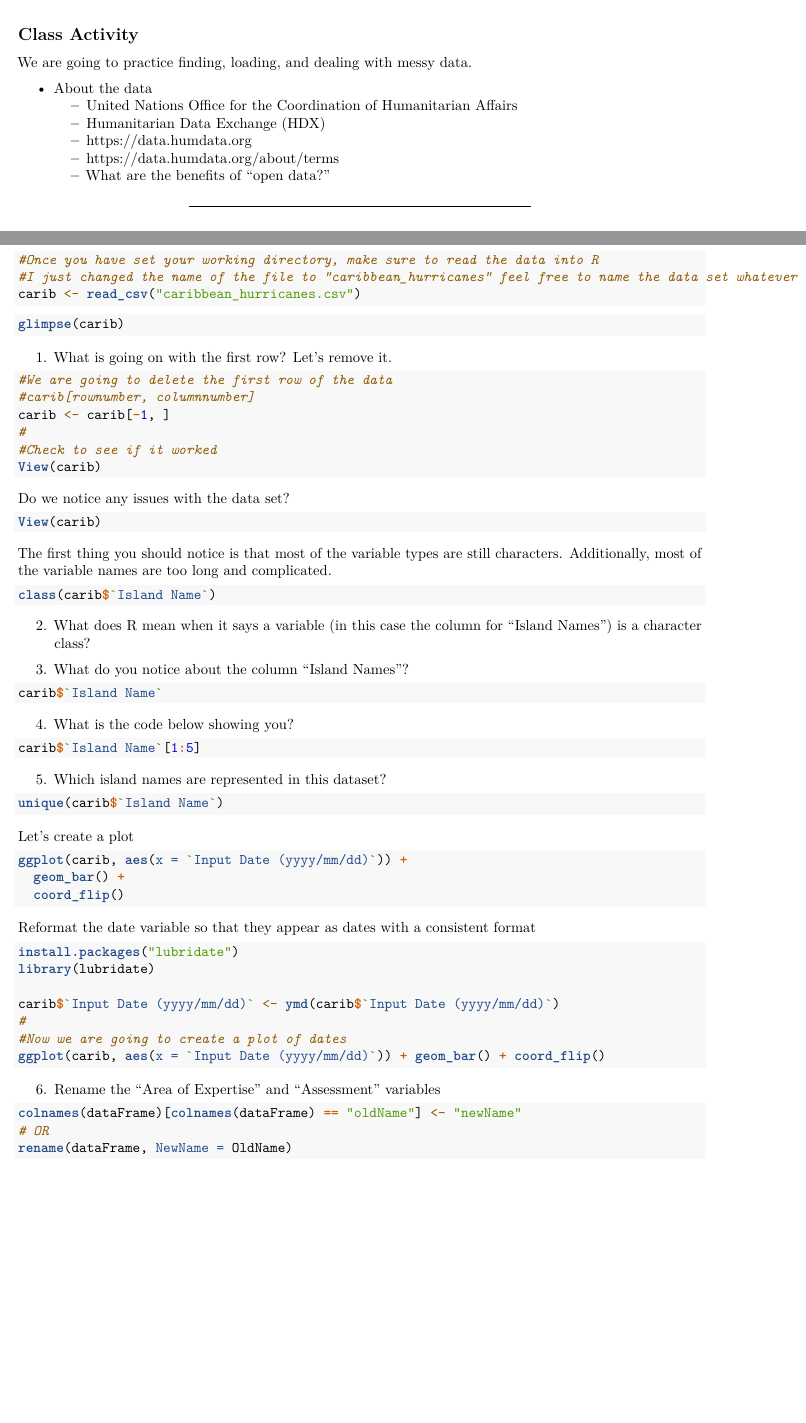
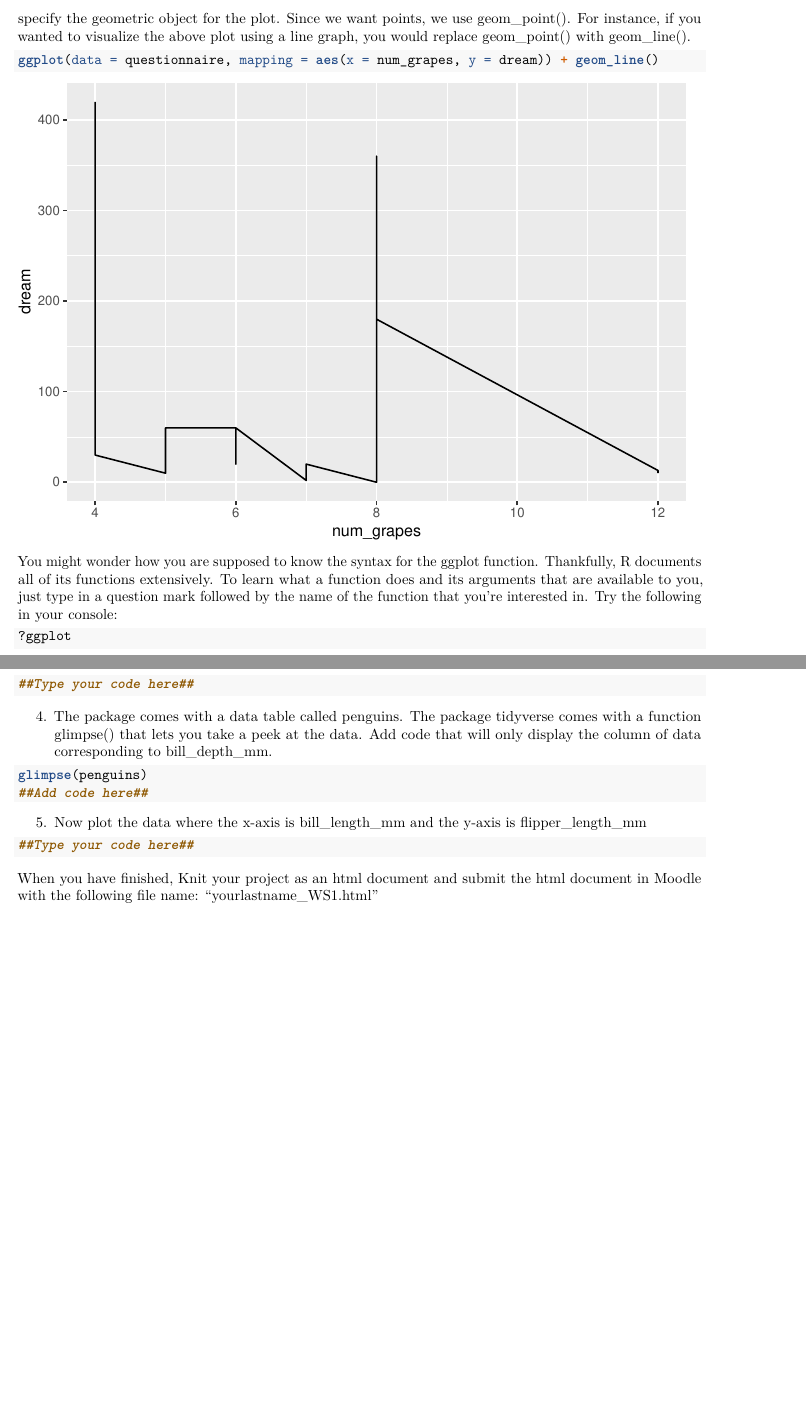
Before and after one commit to matthew-bachmann/MAT104-Fall23, an R Markdown document (Week_1/WS1.Rmd): two parts of pages 3 and 4 of 4 before the commit and two parts of pages 5 and 6 of 6 after it, joined at a grey line, cut at the place of the change, the shorter picture padded with empty space. The pictures show the output file Week_1/WS1.pdf that the author committed with the source.

Commit message:
Add files via upload

````diff
--- a/Week_1/WS1.Rmd
+++ b/Week_1/WS1.Rmd
@@ -2,7 +2,7 @@
 title: "Worksheet 1 : Introduction to R"
 output:
   html_document:
-    css: MAT104-Fall23/style.css
+    css: /Users/matthewbachmann/Documents/GitHub/MAT104-Fall23/style.css
     toc: yes
     toc_float: yes
     theme: cosmo
@@ -19,7 +19,7 @@ editor_options:
 library(knitr)
 library(datasets)
 library(tidyverse)
-knitr::opts_chunk$set(eval = TRUE, results = FALSE)
+knitr::opts_chunk$set(eval = TRUE, results = TRUE)
 ```
 
 ---
@@ -94,14 +94,14 @@ We can obtain data a number of ways. One way is to create data explicitly, we wi
 view(gapminder)
 ```
 
-```{r eval = TRUE}
+```{r eval = TRUE, include = TRUE , echo = TRUE}
 head(gapminder)
 ```
 
 Now let's load the data from last class. If you are using jupyter, the file should already be in your file manager. If so, right click to import the data. Otherwise, you will need to download it from Moodle and run the following:
 
 ```{r eval = TRUE}
-questionnaire <- read.csv(file = "MAT104-Fall23/Week_1/questionnaire_104.csv")
+questionnaire <- read.csv(file = "/Users/matthewbachmann/Documents/GitHub/MAT104-Fall23/Week_1/questionnaire_104.csv")
 questionnaire
 ```
 
@@ -121,2 +122 @@ ggplot(data = questionnaire, mapping = aes(x = num_grapes, y = dream)) + geom_po
 
-## Class Activity
@@ -123,9 +125,11 @@ ggplot(data = questionnaire, mapping = aes(x = num_grapes, y = dream)) + geom_po
+-Finally, you use another layer, separated by a <code>+</code> to specify the geometric object for the plot. Since we want points, we use <code>geom_point()</code>.
+For instance, if you wanted to visualize the above plot using a line graph, you would replace <code>geom_point()</code> with <code>geom_line()</code>.
 
-We are going to practice finding, loading, and dealing with messy data.
+```{r eval = TRUE}
+ggplot(data = questionnaire, mapping = aes(x = num_grapes, y = dream)) + geom_line()
+```
 
-- About the data
-  + United Nations Office for the Coordination of Humanitarian Affairs
-  + Humanitarian Data Exchange (HDX)
-  + [https://data.humdata.org](https://data.humdata.org)
-  + [https://data.humdata.org/about/terms](https://data.humdata.org/about/terms)
-  + What are the benefits of "open data?"
+You might wonder how you are supposed to know the syntax for the <code>ggplot</code> function. Thankfully, R documents all of its functions extensively. To learn what a function does and its arguments that are available to you, just type in a question mark followed by the name of the function that you’re interested in. Try the following in your console:
+
+```{r eval = TRUE}
+?ggplot
@@ -146,6 +161,12 @@ We are going to practice finding, loading, and dealing with messy data.
+```{r}
+##Type your code here##
+```
+
+4. The package comes with a data table called penguins. The package tidyverse comes with a function <code>glimpse()</code> that lets you take a peek at the data. Add code that will only display the column of data corresponding to bill_depth_mm.
 
 ```{r eval = FALSE}
-#Figure out what working directory R is currently utilizing
-getwd()
+glimpse(penguins)
+##Add code here##
 ```
 
+5. Now plot the data where the x-axis is <code>bill_length_mm</code> and the y-axis is <code>flipper_length_mm</code>
@@ -152 +174,2 @@ getwd()
 ```{r eval = FALSE}
+##Type your code here##
@@ -156,78 +176,3 @@ setwd("insert your working directory here")
 ```
 
-```{r eval = FALSE}
-#Once you have set your working directory, make sure to read the data into R
-#I just changed the name of the file to "caribbean_hurricanes" feel free to name the data set whatever you want
-carib <- read_csv("caribbean_hurricanes.csv")
-```
-
-```{r eval = FALSE}
-glimpse(carib)
-```
-
-1. What is going on with the first row? Let's remove it.
-
-```{r eval = FALSE}
-#We are going to delete the first row of the data
-#carib[rownumber, columnnumber]
-carib <- carib[-1, ]
-#
-#Check to see if it worked
-View(carib)
-```
-
-Do we notice any issues with the data set?
-
-```{r eval = FALSE}
-View(carib)
-```
-
-The first thing you should notice is that most of the variable types are still characters. Additionally,
-most of the variable names are too long and complicated.
-
-```{r eval = FALSE}
-class(carib$`Island Name`)
-```
-
-2. What does R mean when it says a variable (in this case the column for "Island Names") is a character class?
-
-3. What do you notice about the column "Island Names"?
-
-```{r eval = FALSE}
-carib$`Island Name`
-```
-
-4. What is the code below showing you?
-```{r eval = FALSE}
-carib$`Island Name`[1:5]
-```
-
-5. Which island names are represented in this dataset?
-```{r eval = FALSE}
-unique(carib$`Island Name`)
-```
-
-Let's create a plot
-```{r eval = FALSE}
-ggplot(carib, aes(x = `Input Date (yyyy/mm/dd)`)) +
-  geom_bar() +
-  coord_flip()
-```
-
-Reformat the date variable so that they appear as dates with a consistent format
-```{r eval = FALSE}
-install.packages("lubridate")
-library(lubridate)
-
-carib$`Input Date (yyyy/mm/dd)` <- ymd(carib$`Input Date (yyyy/mm/dd)`)
-#
-#Now we are going to create a plot of dates
-ggplot(carib, aes(x = `Input Date (yyyy/mm/dd)`)) + geom_bar() + coord_flip()
-```
-
-6. Rename the "Area of Expertise" and "Assessment" variables
-```{r eval = FALSE}
-colnames(dataFrame)[colnames(dataFrame) == "oldName"] <- "newName"
-# OR
-rename(dataFrame, NewName = OldName)
-```
+When you have finished, Knit your project as an html document and submit the html document in Moodle with the following file name: "yourlastname_WS1.html"
````
Also changed, not shown: Week_1/WS1.html, Week_1/WS1.pdf, Week_1/WS1.Rmd (36 more changed lines).
